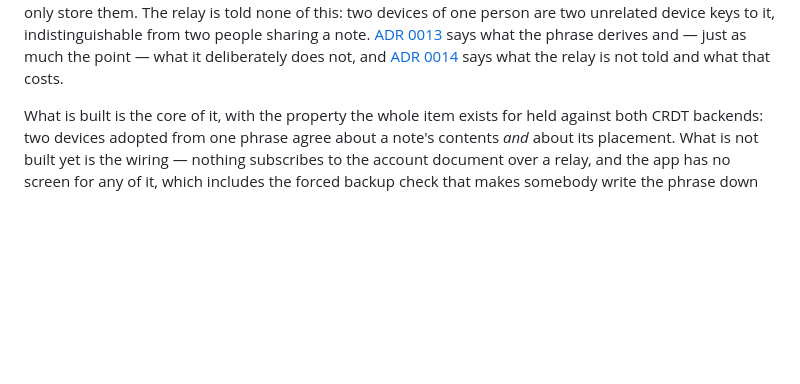
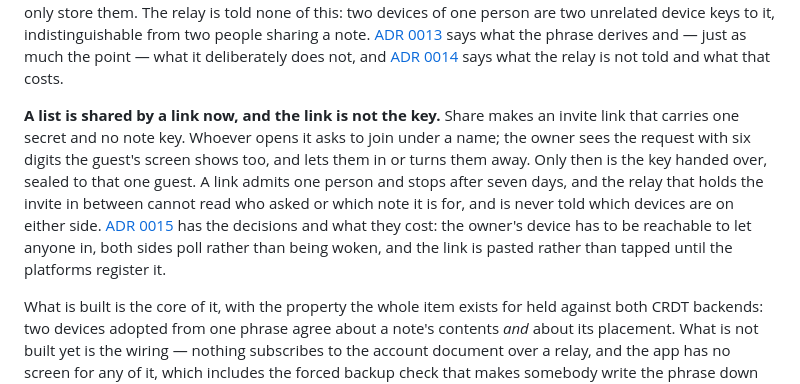
Before and after one commit to daniel-daga/easynotes, a Markdown page: README.md, the part around the change. Rendered like a GitHub page; blank space fills up the shorter version.

Commit message:
Write down why an invite asks rather than carries
ADR 0015: a link that holds one secret and no key, an owner secret the link
never has, approval that is not optional, a grant sealed to a key made for
one request, six digits both screens show, one person and seven days per
link, and invite calls that name no device, so ADR 0014 holds. With what it
costs: the owner must be reachable, nobody is woken, a link is pasted rather
than tapped, and the code does not stand up to a leaked link and a hostile
relay together.

The Slice 3 plan marks item 3 built and definition-of-done point 4 met from
the API, with the emulator walkthrough still owed, and corrects item 5: the
invites did not open the note protocol, so one socket per device is still a
change of its own.

```diff
--- a/README.md
+++ b/README.md
@@ -91,6 +91,18 @@ two people sharing a note. [ADR 0013](docs/adr/0013-recovery-phrase.md) says wha
 the phrase derives and — just as much the point — what it deliberately does not,
 and [ADR 0014](docs/adr/0014-what-the-relay-learns.md) says what the relay is not
 told and what that costs.
+
+**A list is shared by a link now, and the link is not the key.** Share makes an
+invite link that carries one secret and no note key. Whoever opens it asks to
+join under a name; the owner sees the request with six digits the guest's screen
+shows too, and lets them in or turns them away. Only then is the key handed over,
+sealed to that one guest. A link admits one person and stops after seven days,
+and the relay that holds the invite in between cannot read who asked or which
+note it is for, and is never told which devices are on either side. [ADR
+0015](docs/adr/0015-invites.md) has the decisions and what they cost: the
+owner's device has to be reachable to let anyone in, both sides poll rather than
+being woken, and the link is pasted rather than tapped until the platforms
+register it.
 
 What is built is the core of it, with the property the whole item exists for held
 against both CRDT backends: two devices adopted from one phrase agree about a
```
